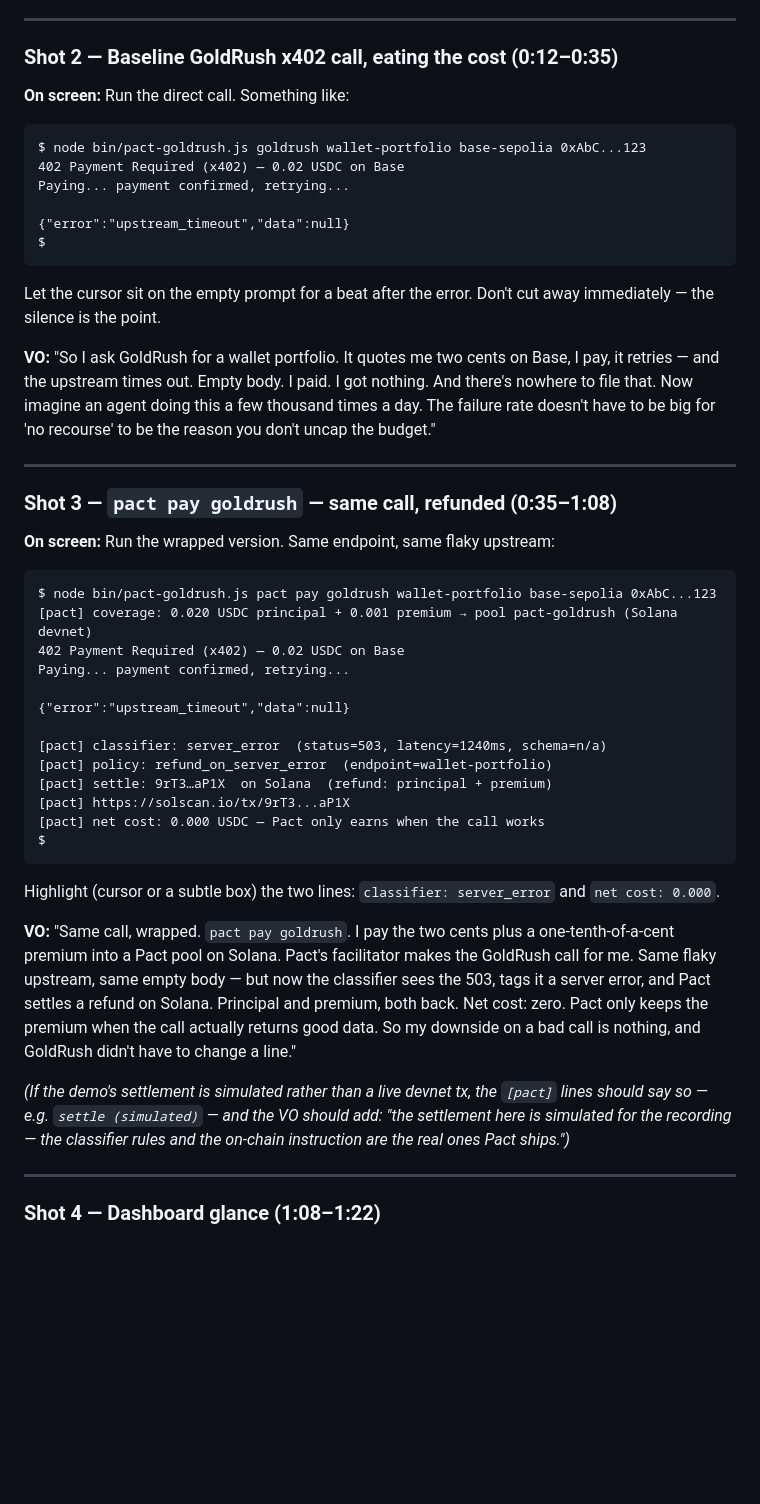
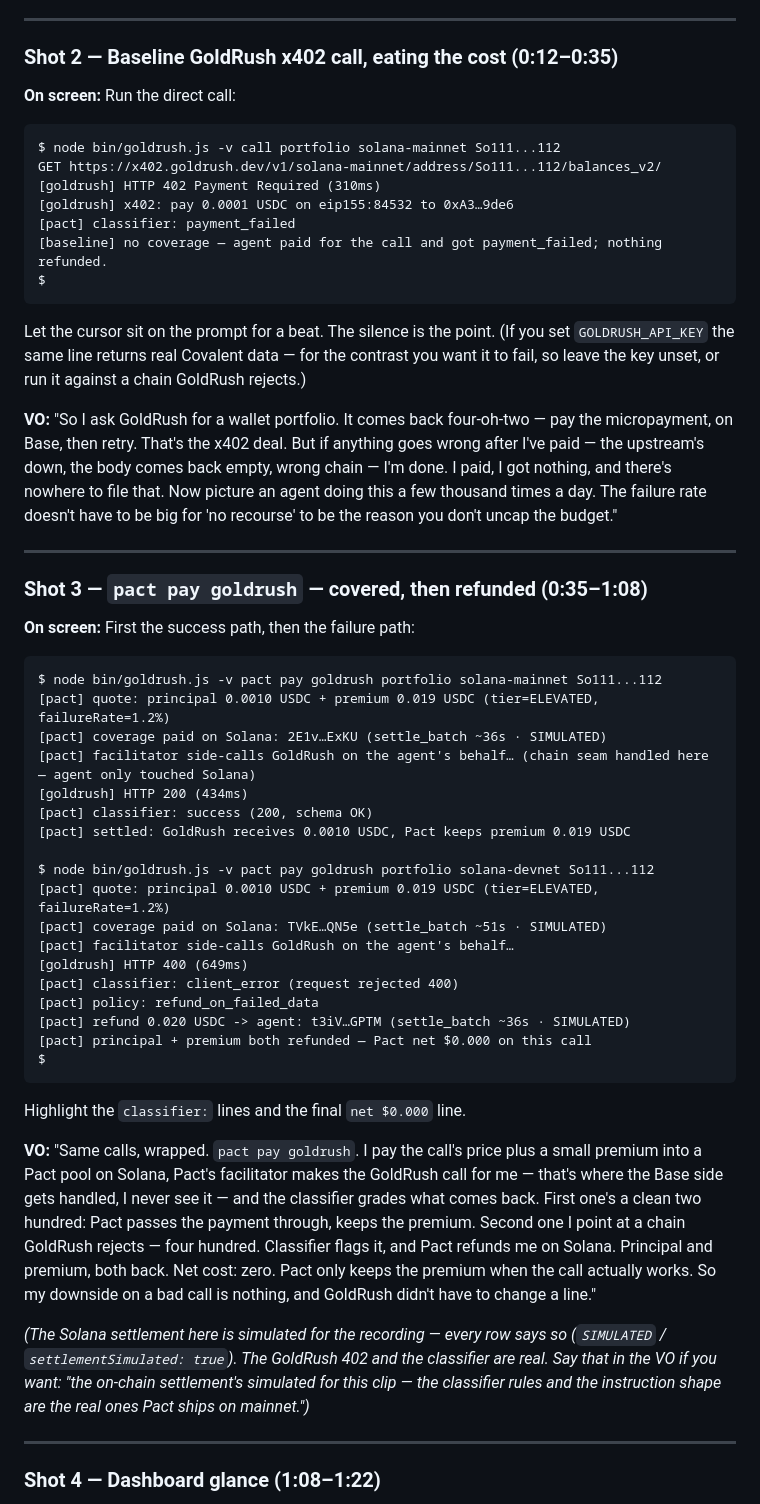
Before and after one commit to pactnetwork/pact-goldrush, a Markdown page: VIDEO-SCRIPT.md, the part around one of its changes. Drawn GitHub-style; blank space fills up the shorter version.

````diff
--- a/VIDEO-SCRIPT.md
+++ b/VIDEO-SCRIPT.md
@@ -19,50 +19,56 @@ Then cut to a terminal prompt, blinking.
 
 ### Shot 2 — Baseline GoldRush x402 call, eating the cost (0:12–0:35)
 
-**On screen:** Run the direct call. Something like:
+**On screen:** Run the direct call:
 
 ```
-$ node bin/pact-goldrush.js goldrush wallet-portfolio base-sepolia 0xAbC...123
-402 Payment Required (x402) — 0.02 USDC on Base
-Paying... payment confirmed, retrying...
-
-{"error":"upstream_timeout","data":null}
+$ node bin/goldrush.js -v call portfolio solana-mainnet So111...112
+GET https://x402.goldrush.dev/v1/solana-mainnet/address/So111...112/balances_v2/
+[goldrush] HTTP 402 Payment Required (310ms)
+[goldrush] x402: pay 0.0001 USDC on eip155:84532 to 0xA3…9de6
+[pact] classifier: payment_failed
+[baseline] no coverage — agent paid for the call and got payment_failed; nothing refunded.
 $
 ```
 
-Let the cursor sit on the empty prompt for a beat after the error. Don't cut away immediately — the silence is the point.
+Let the cursor sit on the prompt for a beat. The silence is the point. (If you set `GOLDRUSH_API_KEY` the same line returns real Covalent data — for the contrast you want it to fail, so leave the key unset, or run it against a chain GoldRush rejects.)
 
 **VO:**
-"So I ask GoldRush for a wallet portfolio. It quotes me two cents on Base, I pay, it retries — and the upstream times out. Empty body. I paid. I got nothing. And there's nowhere to file that. Now imagine an agent doing this a few thousand times a day. The failure rate doesn't have to be big for 'no recourse' to be the reason you don't uncap the budget."
+"So I ask GoldRush for a wallet portfolio. It comes back four-oh-two — pay the micropayment, on Base, then retry. That's the x402 deal. But if anything goes wrong after I've paid — the upstream's down, the body comes back empty, wrong chain — I'm done. I paid, I got nothing, and there's nowhere to file that. Now picture an agent doing this a few thousand times a day. The failure rate doesn't have to be big for 'no recourse' to be the reason you don't uncap the budget."
 
 ---
 
-### Shot 3 — `pact pay goldrush` — same call, refunded (0:35–1:08)
+### Shot 3 — `pact pay goldrush` — covered, then refunded (0:35–1:08)
 
-**On screen:** Run the wrapped version. Same endpoint, same flaky upstream:
+**On screen:** First the success path, then the failure path:
 
 ```
-$ node bin/pact-goldrush.js pact pay goldrush wallet-portfolio base-sepolia 0xAbC...123
-[pact] coverage: 0.020 USDC principal + 0.001 premium → pool pact-goldrush (Solana devnet)
-402 Payment Required (x402) — 0.02 USDC on Base
-Paying... payment confirmed, retrying...
+$ node bin/goldrush.js -v pact pay goldrush portfolio solana-mainnet So111...112
+[pact] quote: principal 0.0010 USDC + premium 0.019 USDC (tier=ELEVATED, failureRate=1.2%)
+[pact] coverage paid on Solana: 2E1v…ExKU (settle_batch ~36s · SIMULATED)
+[pact] facilitator side-calls GoldRush on the agent's behalf… (chain seam handled here — agent only touched Solana)
+[goldrush] HTTP 200 (434ms)
+[pact] classifier: success (200, schema OK)
+[pact] settled: GoldRush receives 0.0010 USDC, Pact keeps premium 0.019 USDC
 
-{"error":"upstream_timeout","data":null}
-
-[pact] classifier: server_error  (status=503, latency=1240ms, schema=n/a)
-[pact] policy: refund_on_server_error  (endpoint=wallet-portfolio)
-[pact] settle: 9rT3…aP1X  on Solana  (refund: principal + premium)
-[pact] https://solscan.io/tx/9rT3...aP1X
-[pact] net cost: 0.000 USDC — Pact only earns when the call works
+$ node bin/goldrush.js -v pact pay goldrush portfolio solana-devnet So111...112
+[pact] quote: principal 0.0010 USDC + premium 0.019 USDC (tier=ELEVATED, failureRate=1.2%)
+[pact] coverage paid on Solana: TVkE…QN5e (settle_batch ~51s · SIMULATED)
+[pact] facilitator side-calls GoldRush on the agent's behalf…
+[goldrush] HTTP 400 (649ms)
+[pact] classifier: client_error (request rejected 400)
+[pact] policy: refund_on_failed_data
+[pact] refund 0.020 USDC -> agent: t3iV…GPTM (settle_batch ~36s · SIMULATED)
+[pact] principal + premium both refunded — Pact net $0.000 on this call
 $
 ```
 
-Highlight (cursor or a subtle box) the two lines: `classifier: server_error` and `net cost: 0.000`.
+Highlight the `classifier:` lines and the final `net $0.000` line.
 
 **VO:**
-"Same call, wrapped. `pact pay goldrush`. I pay the two cents plus a one-tenth-of-a-cent premium into a Pact pool on Solana. Pact's facilitator makes the GoldRush call for me. Same flaky upstream, same empty body — but now the classifier sees the 503, tags it a server error, and Pact settles a refund on Solana. Principal and premium, both back. Net cost: zero. Pact only keeps the premium when the call actually returns good data. So my downside on a bad call is nothing, and GoldRush didn't have to change a line."
+"Same calls, wrapped. `pact pay goldrush`. I pay the call's price plus a small premium into a Pact pool on Solana, Pact's facilitator makes the GoldRush call for me — that's where the Base side gets handled, I never see it — and the classifier grades what comes back. First one's a clean two hundred: Pact passes the payment through, keeps the premium. Second one I point at a chain GoldRush rejects — four hundred. Classifier flags it, and Pact refunds me on Solana. Principal and premium, both back. Net cost: zero. Pact only keeps the premium when the call actually works. So my downside on a bad call is nothing, and GoldRush didn't have to change a line."
 
-_(If the demo's settlement is simulated rather than a live devnet tx, the `[pact]` lines should say so — e.g. `settle (simulated)` — and the VO should add: "the settlement here is simulated for the recording — the classifier rules and the on-chain instruction are the real ones Pact ships.")_
+_(The Solana settlement here is simulated for the recording — every row says so (`SIMULATED` / `settlementSimulated: true`). The GoldRush 402 and the classifier are real. Say that in the VO if you want: "the on-chain settlement's simulated for this clip — the classifier rules and the instruction shape are the real ones Pact ships on mainnet.")_
 
 ---
 
````
Also changed, not shown: other parts of VIDEO-SCRIPT.md (+2 -3 lines), PARTNERSHIP-ONEPAGER.md (+1 -1 lines), SUBMISSION.md (+26 -22 lines).
